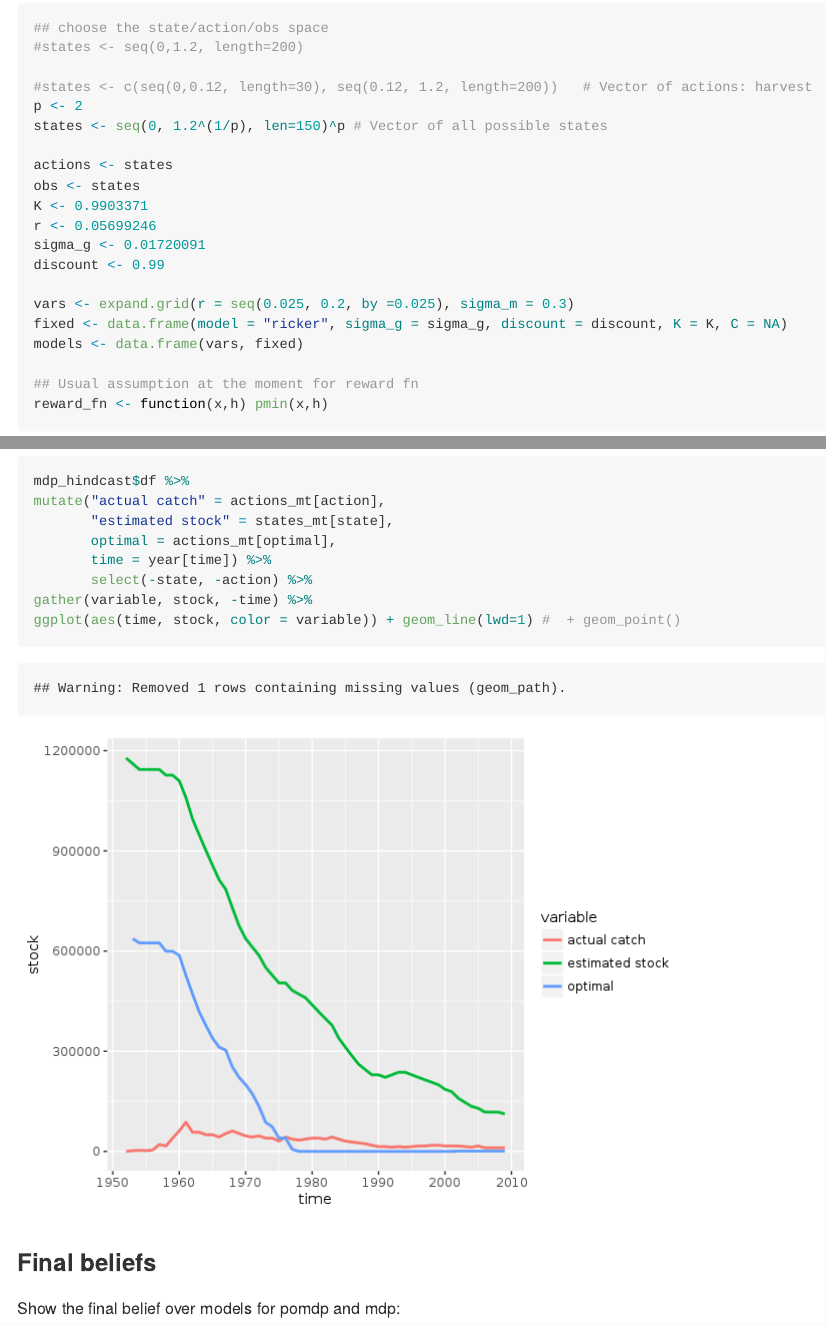
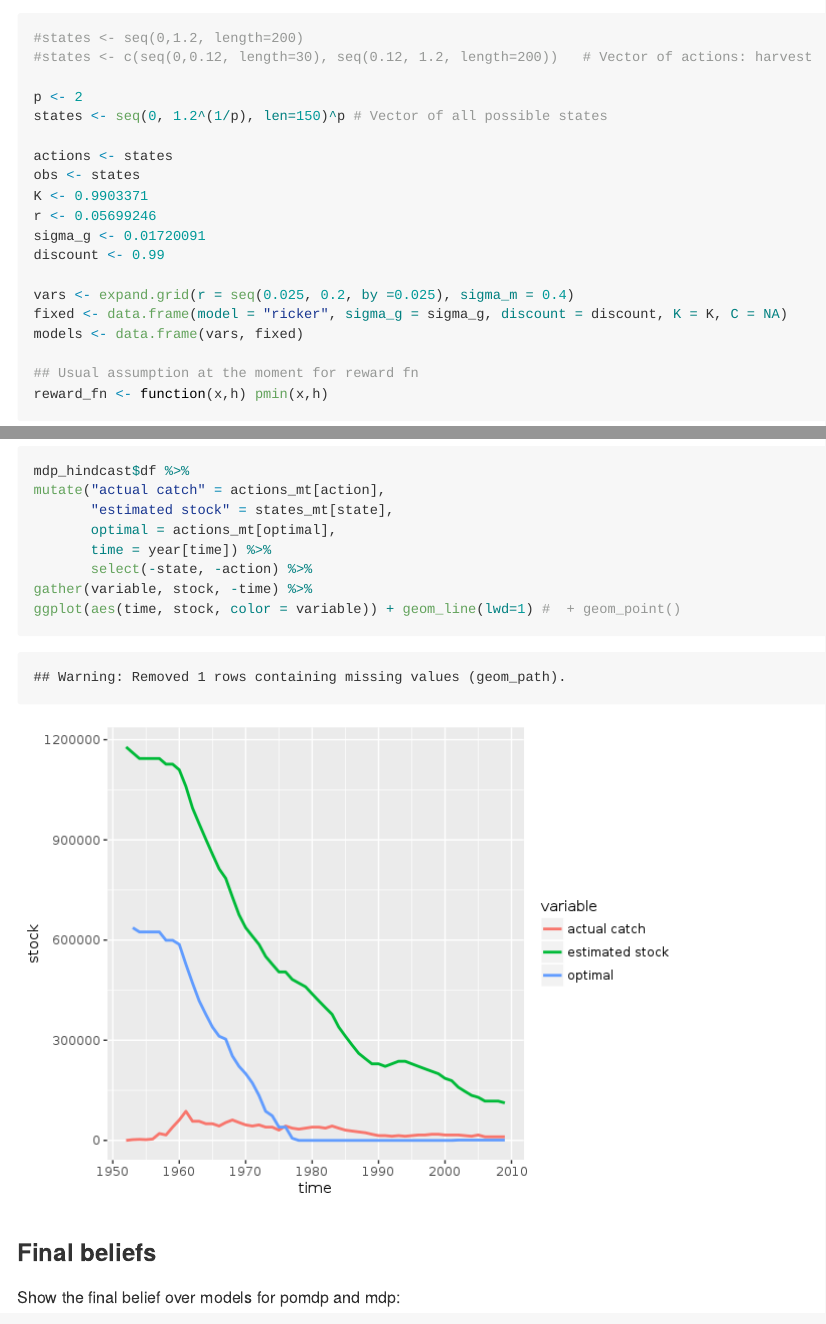
Before and after one commit to boettiger-lab/mdplearning, an R Markdown document (inst/notebook/mdp-tuna.Rmd): the page in a window 1100 px wide, from 220 px down, and a second part further down, joined at a grey line. The pictures show the output file inst/notebook/mdp-tuna.md that the author committed with the source, drawn offline in the style of GitHub; long lines of code are wrapped.

Commit message:
0.4 sigma_m

````diff
--- a/inst/notebook/mdp-tuna.Rmd
+++ b/inst/notebook/mdp-tuna.Rmd
@@ -20,10 +20,9 @@ knitr::opts_chunk$set(cache = TRUE)
 ```
 
 ```{r}
-## choose the state/action/obs space
 #states <- seq(0,1.2, length=200)
+#states <- c(seq(0,0.12, length=30), seq(0.12, 1.2, length=200))   # Vector of actions: harvest
 
-#states <- c(seq(0,0.12, length=30), seq(0.12, 1.2, length=200))   # Vector of actions: harvest
 p <- 2
 states <- seq(0, 1.2^(1/p), len=150)^p # Vector of all possible states
 
@@ -34,7 +33,7 @@ r <- 0.05699246
 sigma_g <- 0.01720091
 discount <- 0.99
 
-vars <- expand.grid(r = seq(0.025, 0.2, by =0.025), sigma_m = 0.3)
+vars <- expand.grid(r = seq(0.025, 0.2, by =0.025), sigma_m = 0.4)
 fixed <- data.frame(model = "ricker", sigma_g = sigma_g, discount = discount, K = K, C = NA)
 models <- data.frame(vars, fixed)
 
````
Also changed, not shown: inst/notebook/mdp-tuna.md, inst/notebook/mdp-tuna_files/figure-html/unnamed-chunk-13-1.png, inst/notebook/mdp-tuna_files/figure-html/unnamed-chunk-15-1.png, inst/notebook/mdp-tuna_files/figure-html/unnamed-chunk-17-1.png.
